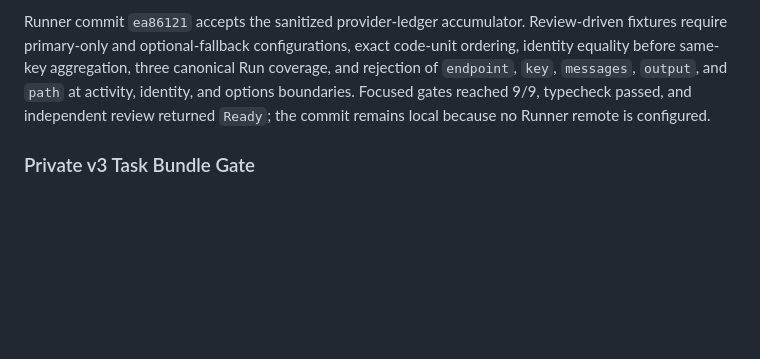
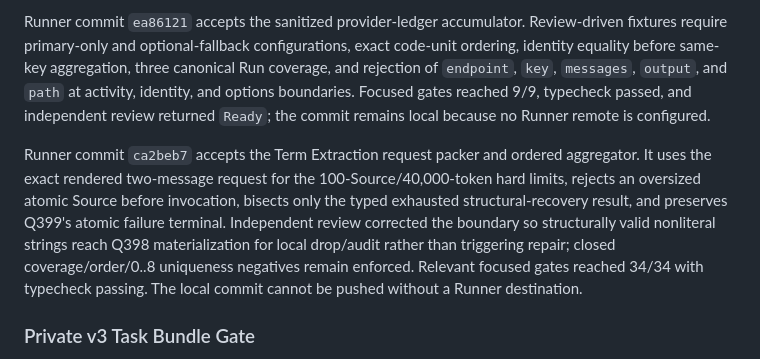
Before and after one commit to Amazinnn/ReadMark, a Markdown page: docs/DEVELOPMENT.md, the part around the change. Drawn GitHub-style; blank space fills up the shorter version.

Commit message:
docs: accept term extraction packing

```diff
--- a/docs/DEVELOPMENT.md
+++ b/docs/DEVELOPMENT.md
@@ -308,6 +308,8 @@ TDD is split into reviewable gates: text-stage executor and ledger; Term Extract
 
 Runner commit `ea86121` accepts the sanitized provider-ledger accumulator. Review-driven fixtures require primary-only and optional-fallback configurations, exact code-unit ordering, identity equality before same-key aggregation, three canonical Run coverage, and rejection of `endpoint`, `key`, `messages`, `output`, and `path` at activity, identity, and options boundaries. Focused gates reached 9/9, typecheck passed, and independent review returned `Ready`; the commit remains local because no Runner remote is configured.
 
+Runner commit `ca2beb7` accepts the Term Extraction request packer and ordered aggregator. It uses the exact rendered two-message request for the 100-Source/40,000-token hard limits, rejects an oversized atomic Source before invocation, bisects only the typed exhausted structural-recovery result, and preserves Q399's atomic failure terminal. Independent review corrected the boundary so structurally valid nonliteral strings reach Q398 materialization for local drop/audit rather than triggering repair; closed coverage/order/0..8 uniqueness negatives remain enforced. Relevant focused gates reached 34/34 with typecheck passing. The local commit cannot be pushed without a Runner destination.
+
 ### Private v3 Task Bundle Gate
 
 Fresh v3 work uses an independent closed private task bundle and never extends the protocol-v2 loader. The task directory contains exactly the authoritative fixed inputs `task.json`, `source-snapshot.json`, and `checksums.json`; later checkpoints and publication artifacts are outputs, not task-manifest inputs. `task.json` is closed to `protocolVersion:3`, `taskId`, `bookId`, `sourceFingerprint`, `snapshotHash`, fixed `sourceSnapshotFile:'source-snapshot.json'`, and the current `schemaManifestHash`. `checksums.json` is closed to `protocolVersion:3`, `taskId`, `taskSha256`, `sourceSnapshotSha256`, and `schemaManifestHash`.
```
Also changed, not shown: docs/EVALS.md (+1 -0 lines).
